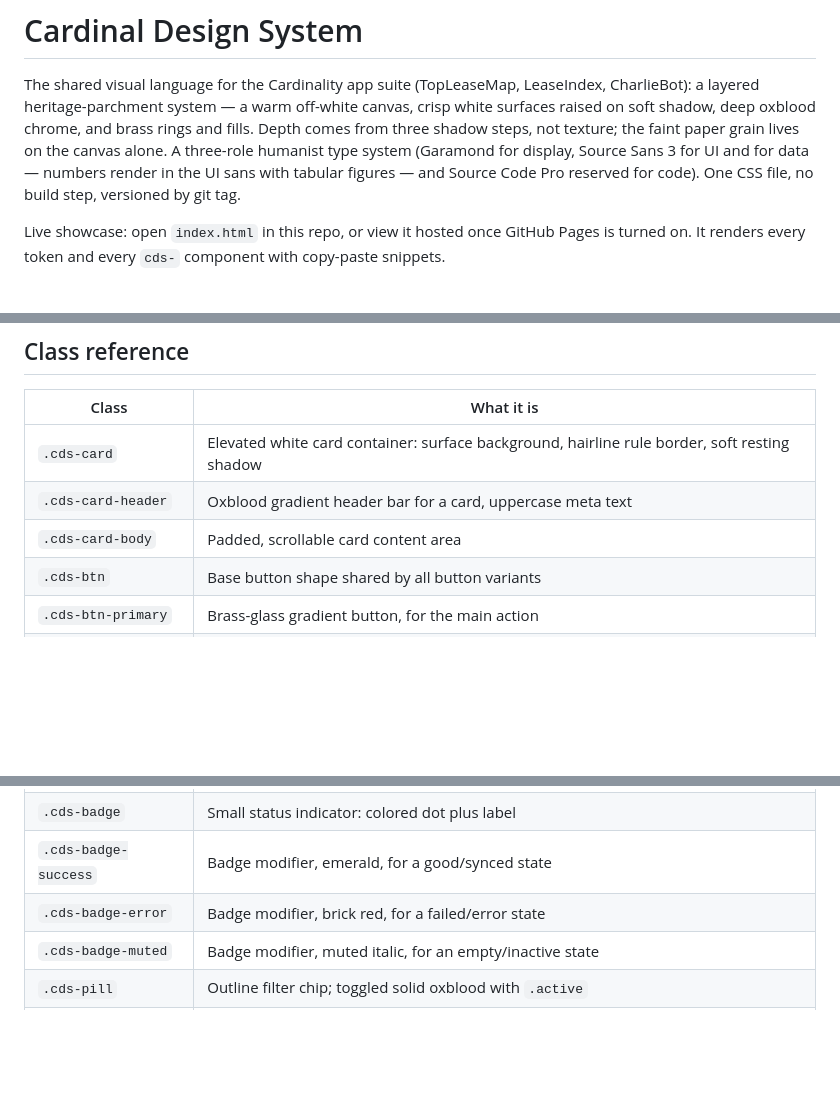
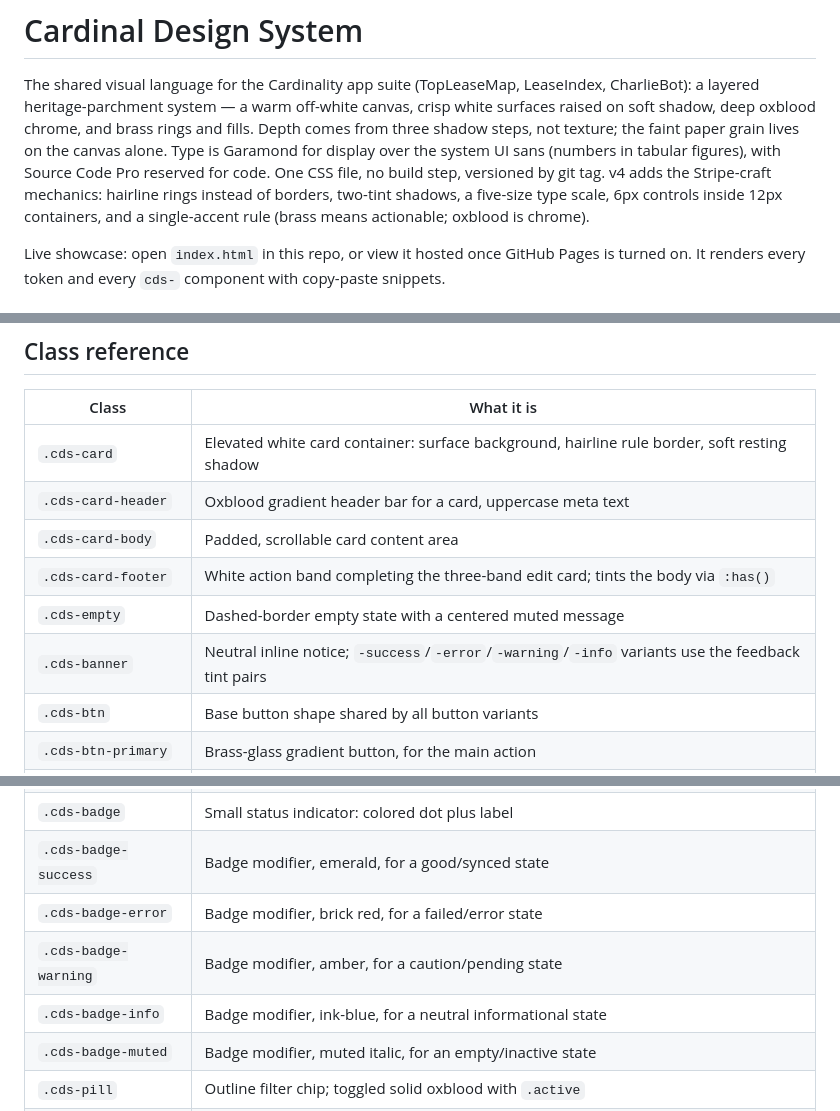
Before and after one commit to tbchonka-cardinal/cardinal-design, a Markdown page: README.md, 3 parts joined by grey strips. Drawn GitHub-style; blank space fills up the shorter version.

Commit message:
docs: v4 README (pins, craft rules, new components)

```diff
--- a/README.md
+++ b/README.md
@@ -4,9 +4,11 @@ The shared visual language for the Cardinality app suite (TopLeaseMap, LeaseInde
 CharlieBot): a layered heritage-parchment system — a warm off-white canvas, crisp
 white surfaces raised on soft shadow, deep oxblood chrome, and brass rings and fills.
 Depth comes from three shadow steps, not texture; the faint paper grain lives on the
-canvas alone. A three-role humanist type system (Garamond for display, Source Sans 3
-for UI and for data — numbers render in the UI sans with tabular figures — and Source
-Code Pro reserved for code). One CSS file, no build step, versioned by git tag.
+canvas alone. Type is Garamond for display over the system UI sans (numbers in tabular
+figures), with Source Code Pro reserved for code. One CSS file, no build step, versioned
+by git tag. v4 adds the Stripe-craft mechanics: hairline rings instead of borders,
+two-tint shadows, a five-size type scale, 6px controls inside 12px containers, and a
+single-accent rule (brass means actionable; oxblood is chrome).
 
 Live showcase: open `index.html` in this repo, or view it hosted once GitHub Pages
 is turned on. It renders every token and every `cds-` component with copy-paste
@@ -49,6 +51,9 @@ in local dev, and pull a fresh copy by hand when you want to bump.
 | `.cds-card` | Elevated white card container: surface background, hairline rule border, soft resting shadow |
 | `.cds-card-header` | Oxblood gradient header bar for a card, uppercase meta text |
 | `.cds-card-body` | Padded, scrollable card content area |
+| `.cds-card-footer` | White action band completing the three-band edit card; tints the body via `:has()` |
+| `.cds-empty` | Dashed-border empty state with a centered muted message |
+| `.cds-banner` | Neutral inline notice; `-success`/`-error`/`-warning`/`-info` variants use the feedback tint pairs |
 | `.cds-btn` | Base button shape shared by all button variants |
 | `.cds-btn-primary` | Brass-glass gradient button, for the main action |
 | `.cds-btn-ghost` | Outline button that fills to oxblood on hover |
@@ -64,6 +69,8 @@ in local dev, and pull a fresh copy by hand when you want to bump.
 | `.cds-badge` | Small status indicator: colored dot plus label |
 | `.cds-badge-success` | Badge modifier, emerald, for a good/synced state |
 | `.cds-badge-error` | Badge modifier, brick red, for a failed/error state |
+| `.cds-badge-warning` | Badge modifier, amber, for a caution/pending state |
+| `.cds-badge-info` | Badge modifier, ink-blue, for a neutral informational state |
 | `.cds-badge-muted` | Badge modifier, muted italic, for an empty/inactive state |
 | `.cds-pill` | Outline filter chip; toggled solid oxblood with `.active` |
 | `.cds-eyebrow` | Uppercase, letterspaced, brass (`--gold-deep`) section label |
```
Also changed, not shown: other parts of README.md (+2 -2 lines).
